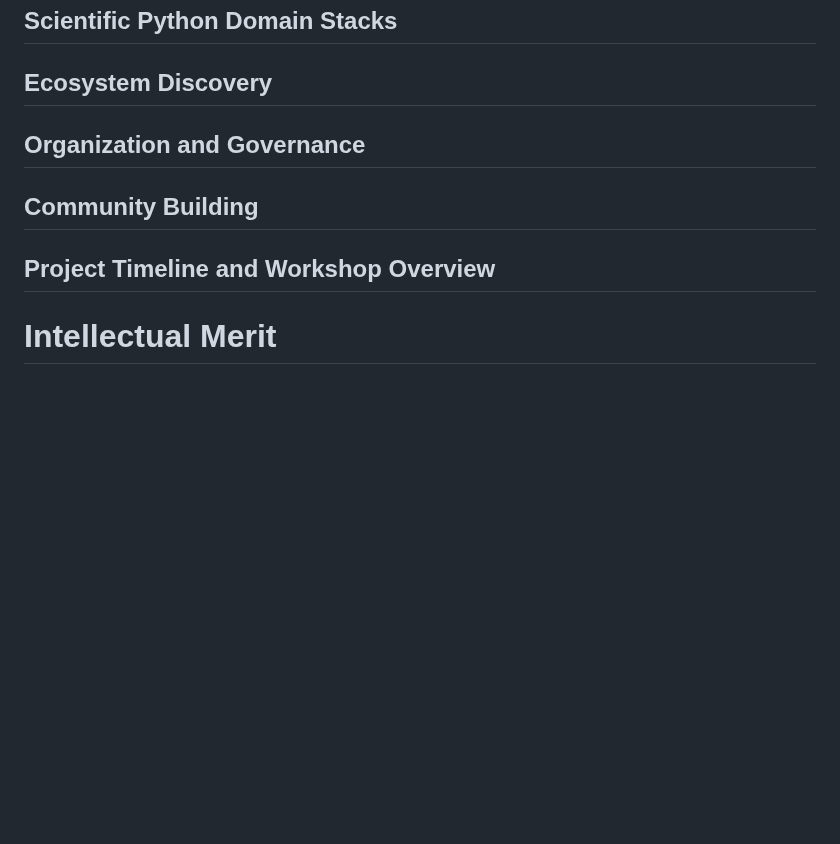
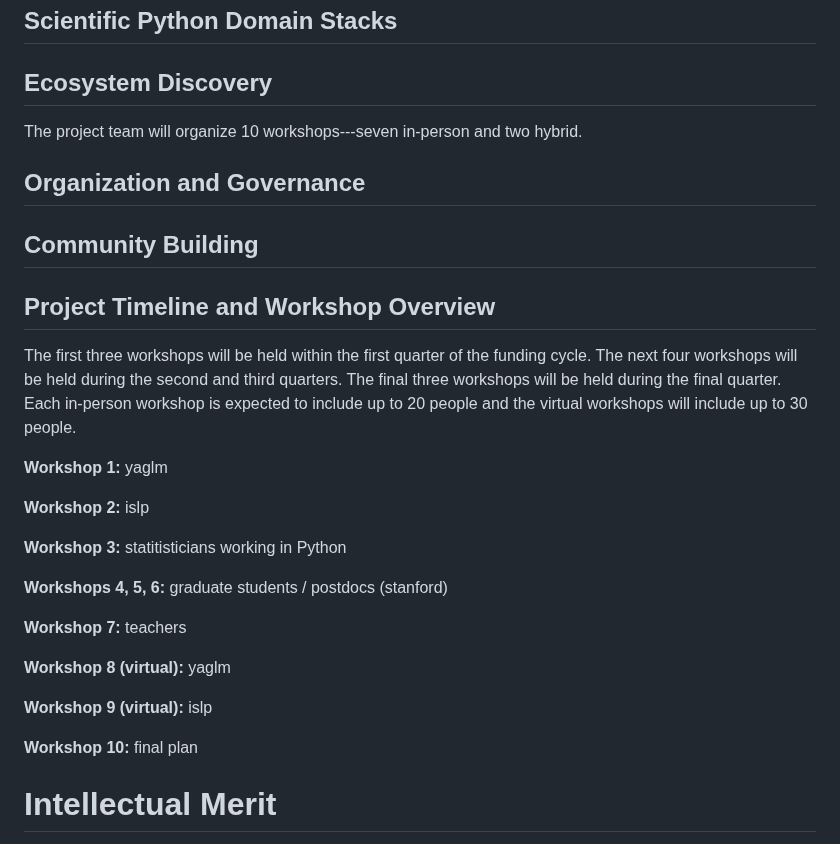
Before and after one commit to jarrodmillman/pose-stats, a Markdown page: description.md, the part around the change. Drawn GitHub-style; blank space fills up the shorter version.

Commit message:
Outline workshops /timeline

```diff
--- a/description.md
+++ b/description.md
@@ -256,6 +256,9 @@ further develop the technology; and (3) outlines methods to identify potential
 users who will utilize this technology.
 -->
 
+The project team will organize 10 workshops---seven in-person and two hybrid.
+
+
 ## Organization and Governance
 
 <!--
@@ -282,6 +285,29 @@ competitions, research coordination networks, and Ideas Labs).
 -->
 
 ## Project Timeline and Workshop Overview
+
+The first three workshops will be held within the first quarter of the funding cycle.
+The next four workshops will be held during the second and third quarters.
+The final three workshops will be held during the final quarter.
+Each in-person workshop is expected to include up to 20 people and
+the virtual workshops will include up to 30 people.
+
+**Workshop 1:** yaglm
+
+**Workshop 2:** islp
+
+**Workshop 3:** statitisticians working in Python
+
+**Workshops 4, 5, 6:** graduate students / postdocs (stanford)
+
+**Workshop 7:** teachers
+
+**Workshop 8 (virtual):** yaglm
+
+**Workshop 9 (virtual):** islp
+
+**Workshop 10:** final plan
+
 
 # Intellectual Merit
 
```
